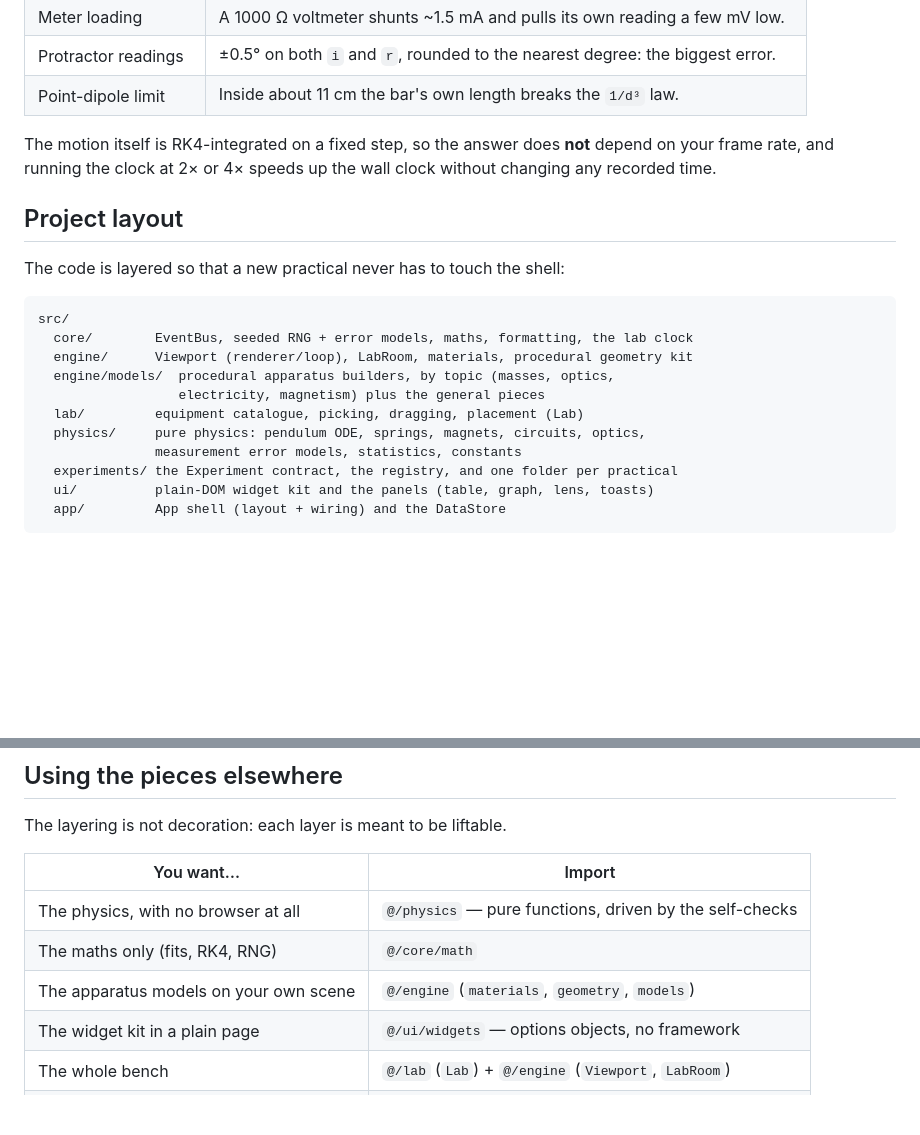
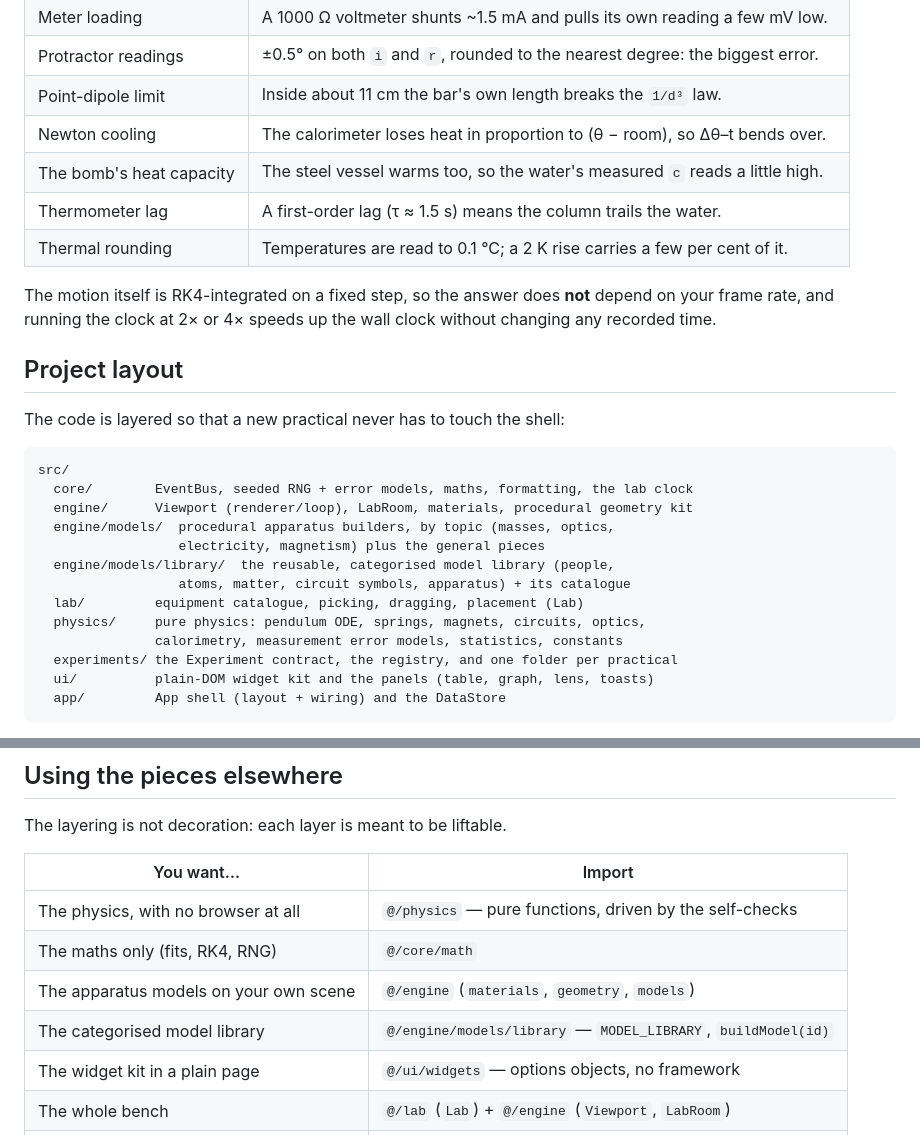
Before and after one commit to FranklinEkemezie/physics-lab, a Markdown page: README.md, 2 parts joined by grey strips. Drawn GitHub-style; blank space fills up the shorter version.

```diff
--- a/README.md
+++ b/README.md
@@ -168,6 +202,10 @@ Every number the student reads carries the error a real measurement would:
 | Meter loading         | A 1000 Ω voltmeter shunts ~1.5 mA and pulls its own reading a few mV low. |
 | Protractor readings   | ±0.5° on both `i` and `r`, rounded to the nearest degree: the biggest error.|
 | Point-dipole limit    | Inside about 11 cm the bar's own length breaks the `1/d³` law.            |
+| Newton cooling        | The calorimeter loses heat in proportion to (θ − room), so Δθ–t bends over.|
+| The bomb's heat capacity | The steel vessel warms too, so the water's measured `c` reads a little high.|
+| Thermometer lag       | A first-order lag (τ ≈ 1.5 s) means the column trails the water.           |
+| Thermal rounding      | Temperatures are read to 0.1 °C; a 2 K rise carries a few per cent of it.   |
 
 The motion itself is RK4-integrated on a fixed step, so the answer does **not**
 depend on your frame rate, and running the clock at 2× or 4× speeds up the wall
@@ -183,9 +221,11 @@ src/
   engine/      Viewport (renderer/loop), LabRoom, materials, procedural geometry kit
   engine/models/  procedural apparatus builders, by topic (masses, optics,
                   electricity, magnetism) plus the general pieces
+  engine/models/library/  the reusable, categorised model library (people,
+                  atoms, matter, circuit symbols, apparatus) + its catalogue
   lab/         equipment catalogue, picking, dragging, placement (Lab)
   physics/     pure physics: pendulum ODE, springs, magnets, circuits, optics,
-               measurement error models, statistics, constants
+               calorimetry, measurement error models, statistics, constants
   experiments/ the Experiment contract, the registry, and one folder per practical
   ui/          plain-DOM widget kit and the panels (table, graph, lens, toasts)
   app/         App shell (layout + wiring) and the DataStore
@@ -216,6 +256,7 @@ The layering is not decoration: each layer is meant to be liftable.
 | The physics, with no browser at all    | `@/physics` — pure functions, driven by the self-checks        |
 | The maths only (fits, RK4, RNG)        | `@/core/math`                                                 |
 | The apparatus models on your own scene | `@/engine` (`materials`, `geometry`, `models`)                 |
+| The categorised model library          | `@/engine/models/library` — `MODEL_LIBRARY`, `buildModel(id)` |
 | The widget kit in a plain page         | `@/ui/widgets` — options objects, no framework                 |
 | The whole bench                        | `@/lab` (`Lab`) + `@/engine` (`Viewport`, `LabRoom`)           |
 | One practical, without the others      | `@/experiments/<topic>`                                        |
```
Also changed, not shown: other parts of README.md (+81 -14 lines).
